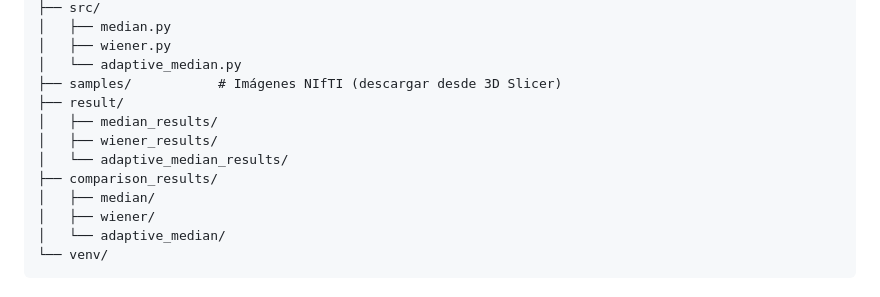
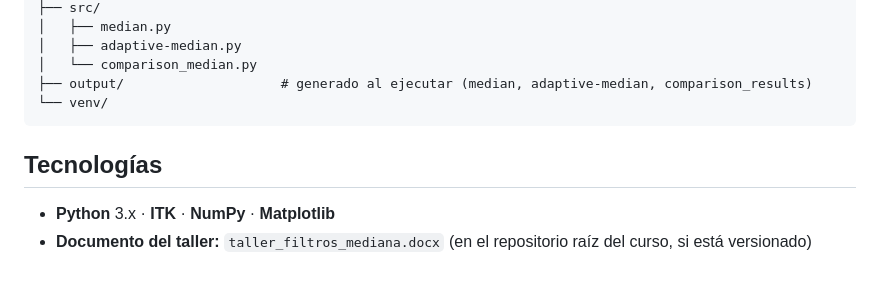
Before and after one commit to AbelAlbuez/medical-image-processing, a Markdown page: taller-class-filter-image/readme.md, the part around one of its changes. Drawn GitHub-style.

````diff
--- a/taller-class-filter-image/readme.md
+++ b/taller-class-filter-image/readme.md
@@ -94,15 +145,12 @@ taller-class-filter-image/
 ├── src/
 │   ├── median.py
-│   ├── wiener.py
-│   └── adaptive_median.py
-├── samples/           # Imágenes NIfTI (descargar desde 3D Slicer)
-├── result/
-│   ├── median_results/
-│   ├── wiener_results/
-│   └── adaptive_median_results/
-├── comparison_results/
-│   ├── median/
-│   ├── wiener/
-│   └── adaptive_median/
+│   ├── adaptive-median.py
+│   └── comparison_median.py
+├── output/                    # generado al ejecutar (median, adaptive-median, comparison_results)
 └── venv/
 ```
+
+## Tecnologías
+
+- **Python** 3.x · **ITK** · **NumPy** · **Matplotlib**
+- **Documento del taller:** `taller_filtros_mediana.docx` (en el repositorio raíz del curso, si está versionado)
````
Also changed, not shown: other parts of taller-class-filter-image/readme.md (+85 -34 lines).
